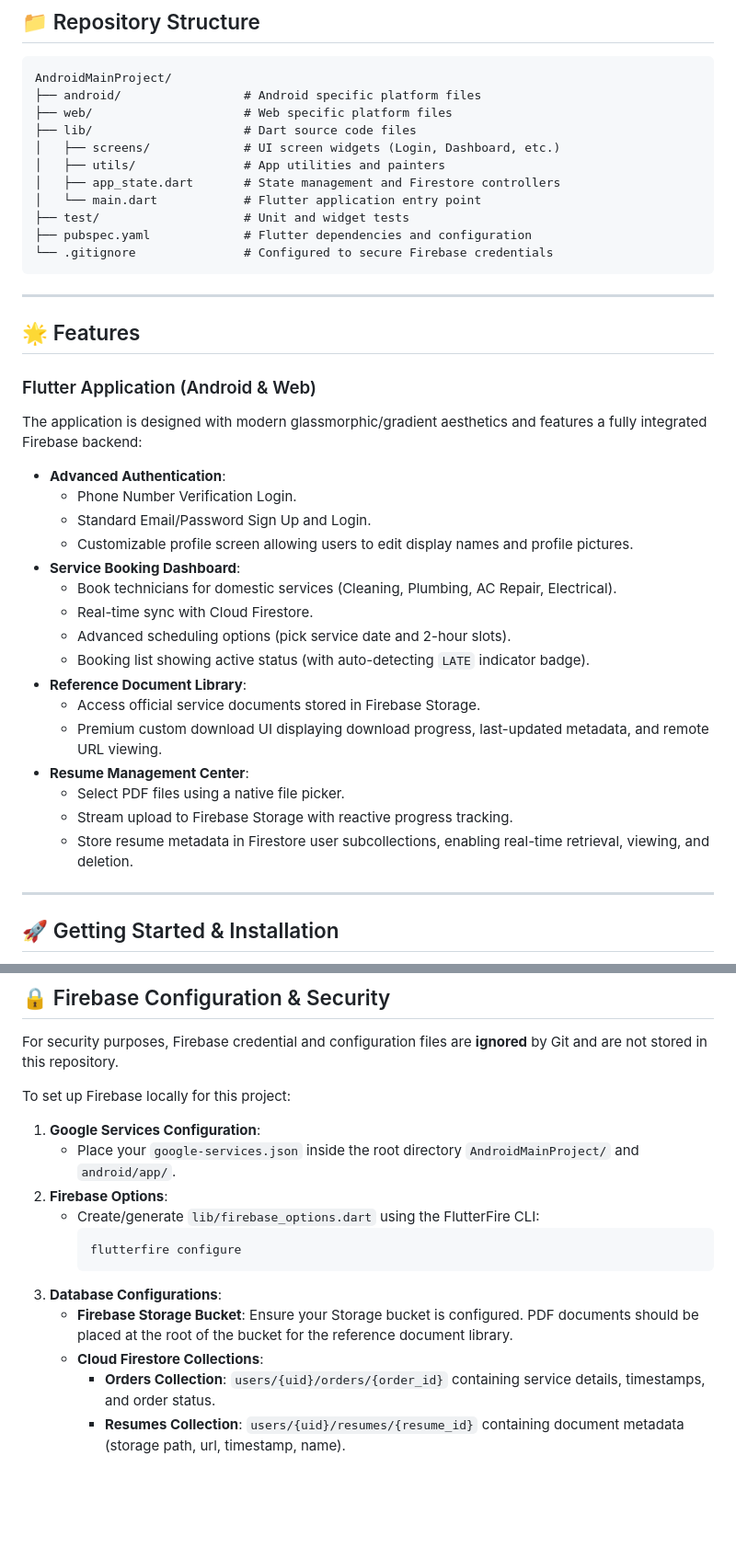
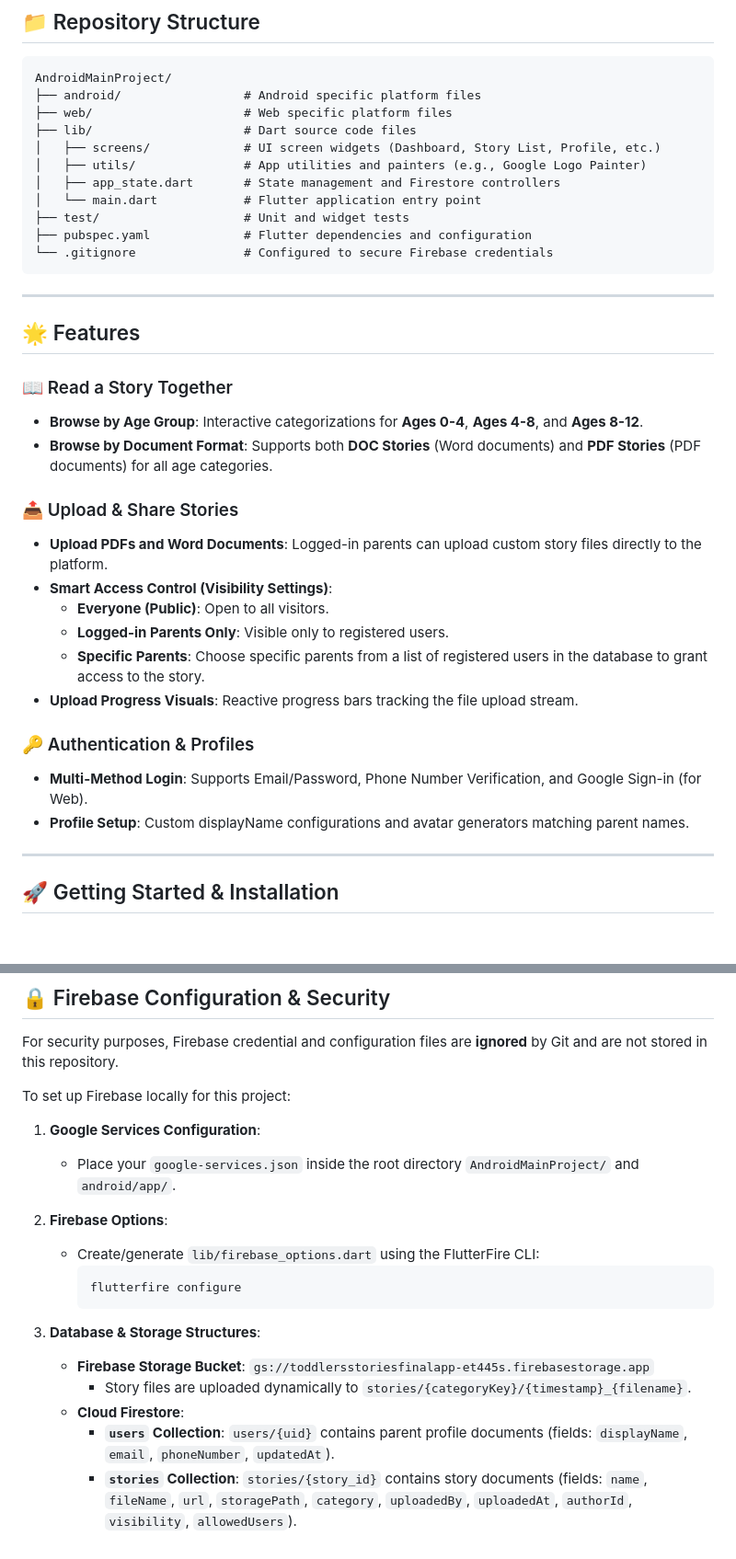
Before and after one commit to einavbs1/AndroidMainProject, a Markdown page: README.md, 2 parts joined by grey strips. Shown at 92% size. Rendered like a GitHub page; blank space fills up the shorter version.

Commit message:
Update README.md to reflect project purpose and features for Toddlers Stories Portal

````diff
--- a/README.md
+++ b/README.md
@@ -19,8 +19,8 @@ AndroidMainProject/
 ├── android/                 # Android specific platform files
 ├── web/                     # Web specific platform files
 ├── lib/                     # Dart source code files
-│   ├── screens/             # UI screen widgets (Login, Dashboard, etc.)
-│   ├── utils/               # App utilities and painters
+│   ├── screens/             # UI screen widgets (Dashboard, Story List, Profile, etc.)
+│   ├── utils/               # App utilities and painters (e.g., Google Logo Painter)
 │   ├── app_state.dart       # State management and Firestore controllers
 │   └── main.dart            # Flutter application entry point
 ├── test/                    # Unit and widget tests
@@ -32,24 +32,21 @@ AndroidMainProject/
 
 ## 🌟 Features
 
-### Flutter Application (Android & Web)
-The application is designed with modern glassmorphic/gradient aesthetics and features a fully integrated Firebase backend:
-* **Advanced Authentication**:
-  * Phone Number Verification Login.
-  * Standard Email/Password Sign Up and Login.
-  * Customizable profile screen allowing users to edit display names and profile pictures.
-* **Service Booking Dashboard**:
-  * Book technicians for domestic services (Cleaning, Plumbing, AC Repair, Electrical).
-  * Real-time sync with Cloud Firestore.
-  * Advanced scheduling options (pick service date and 2-hour slots).
-  * Booking list showing active status (with auto-detecting `LATE` indicator badge).
-* **Reference Document Library**:
-  * Access official service documents stored in Firebase Storage.
-  * Premium custom download UI displaying download progress, last-updated metadata, and remote URL viewing.
-* **Resume Management Center**:
-  * Select PDF files using a native file picker.
-  * Stream upload to Firebase Storage with reactive progress tracking.
-  * Store resume metadata in Firestore user subcollections, enabling real-time retrieval, viewing, and deletion.
+### 📖 Read a Story Together
+* **Browse by Age Group**: Interactive categorizations for **Ages 0-4**, **Ages 4-8**, and **Ages 8-12**.
+* **Browse by Document Format**: Supports both **DOC Stories** (Word documents) and **PDF Stories** (PDF documents) for all age categories.
+
+### 📤 Upload & Share Stories
+* **Upload PDFs and Word Documents**: Logged-in parents can upload custom story files directly to the platform.
+* **Smart Access Control (Visibility Settings)**:
+  * **Everyone (Public)**: Open to all visitors.
+  * **Logged-in Parents Only**: Visible only to registered users.
+  * **Specific Parents**: Choose specific parents from a list of registered users in the database to grant access to the story.
+* **Upload Progress Visuals**: Reactive progress bars tracking the file upload stream.
+
+### 🔑 Authentication & Profiles
+* **Multi-Method Login**: Supports Email/Password, Phone Number Verification, and Google Sign-in (for Web).
+* **Profile Setup**: Custom displayName configurations and avatar generators matching parent names.
 
 ---
 
@@ -79,15 +76,19 @@ Make sure you have Flutter installed and configured on your system.
 For security purposes, Firebase credential and configuration files are **ignored** by Git and are not stored in this repository.
 
 To set up Firebase locally for this project:
+
 1. **Google Services Configuration**:
    - Place your `google-services.json` inside the root directory `AndroidMainProject/` and `android/app/`.
+
 2. **Firebase Options**:
    - Create/generate `lib/firebase_options.dart` using the FlutterFire CLI:
      ```bash
      flutterfire configure
      ```
-3. **Database Configurations**:
-   - **Firebase Storage Bucket**: Ensure your Storage bucket is configured. PDF documents should be placed at the root of the bucket for the reference document library.
-   - **Cloud Firestore Collections**:
-     - **Orders Collection**: `users/{uid}/orders/{order_id}` containing service details, timestamps, and order status.
-     - **Resumes Collection**: `users/{uid}/resumes/{resume_id}` containing document metadata (storage path, url, timestamp, name).
+
+3. **Database & Storage Structures**:
+   * **Firebase Storage Bucket**: `gs://toddlersstoriesfinalapp-et445s.firebasestorage.app`
+     - Story files are uploaded dynamically to `stories/{categoryKey}/{timestamp}_{filename}`.
+   * **Cloud Firestore**:
+     - **`users` Collection**: `users/{uid}` contains parent profile documents (fields: `displayName`, `email`, `phoneNumber`, `updatedAt`).
+     - **`stories` Collection**: `stories/{story_id}` contains story documents (fields: `name`, `fileName`, `url`, `storagePath`, `category`, `uploadedBy`, `uploadedAt`, `authorId`, `visibility`, `allowedUsers`).
````
Also changed, not shown: other parts of README.md (+3 -3 lines).
